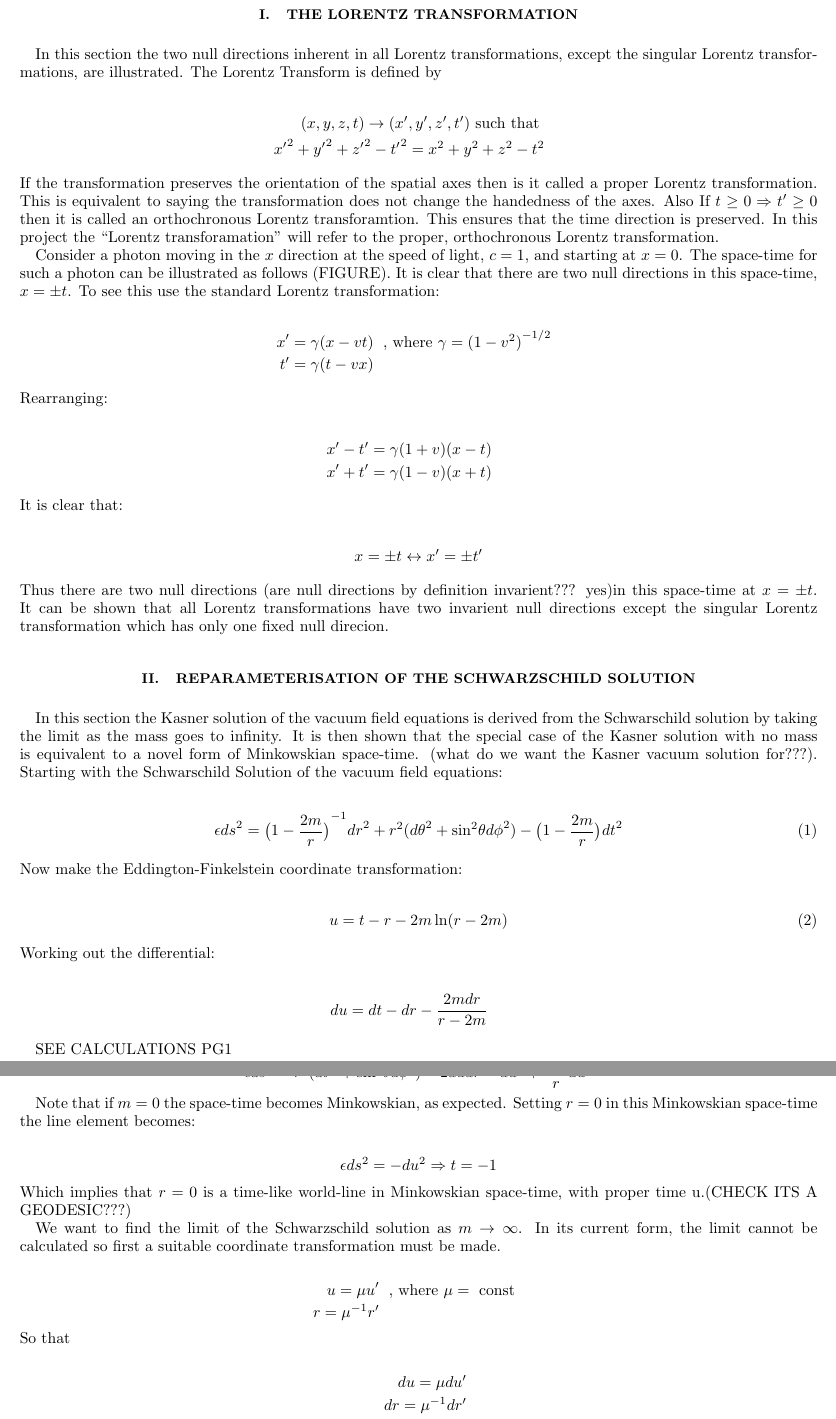
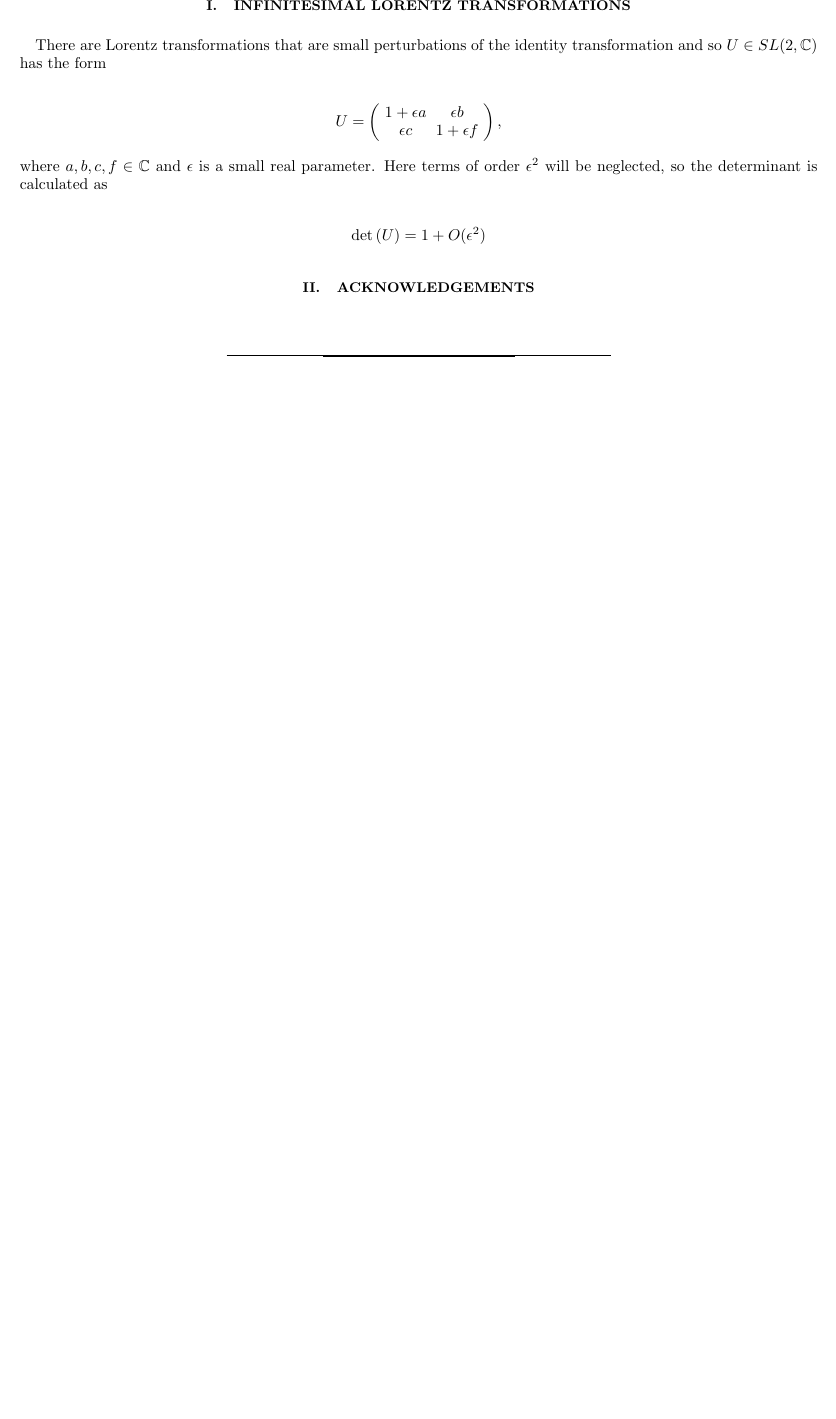
Before and after one commit to kevinkraft/TP_Project, a LaTeX paper (Tex/main.tex, which reads Tex/Infinitesimal_Lorentz_Transformation.tex): two parts of pages 3 and 4 of 14 before the commit and part of page 3 of 3 after it, the two joined at a grey line, cut so that both start at the same text, the shorter picture padded with empty space. The pictures show the PDF file Tex/main.pdf that the author committed with the source.

Commit message:
started notes 5

```diff
--- /dev/null
+++ b/Tex/Infinitesimal_Lorentz_Transformation.tex
@@ -0,0 +1,7 @@
+\section{Infinitesimal Lorentz Transformations}
+
+There are Lorentz transformations that are small perturbations of the identity transformation and so $U \in SL(2,\mathbb{C})$ has the form
+
+\begin{equation*}
+U = \pm
+\left(
@@ -0,0 +11,9 @@
+\end{array}
+\right),
+\end{equation*}
+
+\noindent where $a,b,c,f \in \mathbb{C}$ and $\epsilon$ is a small real parameter. Here terms of order $\epsilon^2$ will be neglected. As $U \in SL(2,\mathbb{C})$ its determinant is calculated as
+
+\begin{equation*}
+\det{(U)} = 1 + O(\epsilon^2).
+\end{equation*}
@@ -0,0 +37,9 @@
+\end{array}
+\right),
+\end{equation*}
+
+Now the explicit infinitesimal Lorentz transformations are calculated as in section \ref{Special_Linear_Matrices_of_Lorentz}, by substituting $U$ into
+
+\begin{equation*}
+A(\vec{x}') = U A(\vec{x}) U^{\dagger}
+\end{equation*}
```
Also changed, not shown: Tex/Extended_Complex_Plane.tex (+2 -0 lines), Tex/Special_Linear_Matrices_of_Lorentz.tex (+1 -1 lines), Tex/main.tex (+6 -4 lines), Tex/main.pdf, Tex/Infinitesimal_Lorentz_Transformation.tex (20 more changed lines), 6 other files.
